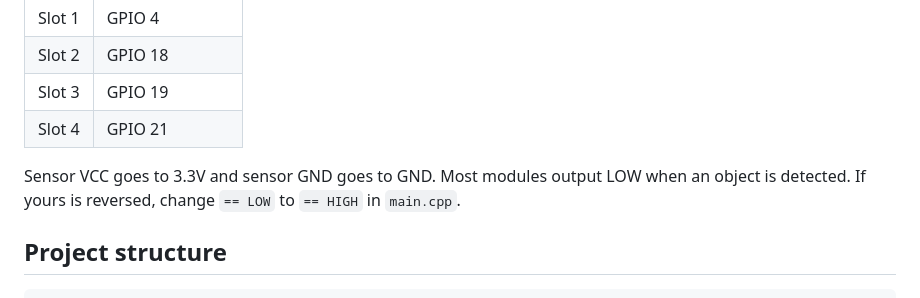
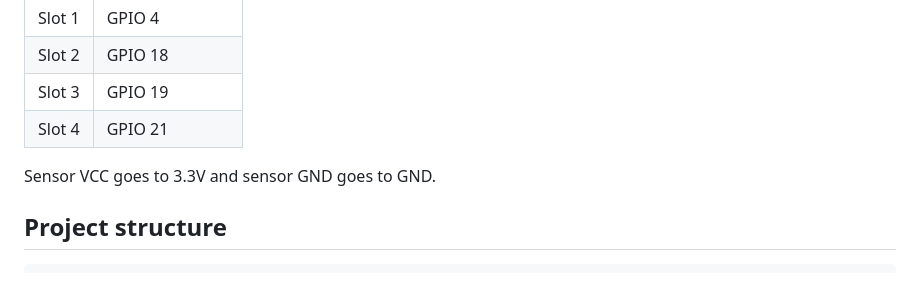
Before and after one commit to MayurM1012/Smart-Parking-system, a Markdown page: README.md, the part around the change. Drawn GitHub-style.

```diff
--- a/README.md
+++ b/README.md
@@ -31,7 +31,7 @@ All four sensors share 3.3V and GND.
 | Slot 3 | GPIO 19 |
 | Slot 4 | GPIO 21 |
 
-Sensor VCC goes to 3.3V and sensor GND goes to GND. Most modules output LOW when an object is detected. If yours is reversed, change `== LOW` to `== HIGH` in `main.cpp`.
+Sensor VCC goes to 3.3V and sensor GND goes to GND.
 
 ## Project structure
 
```
